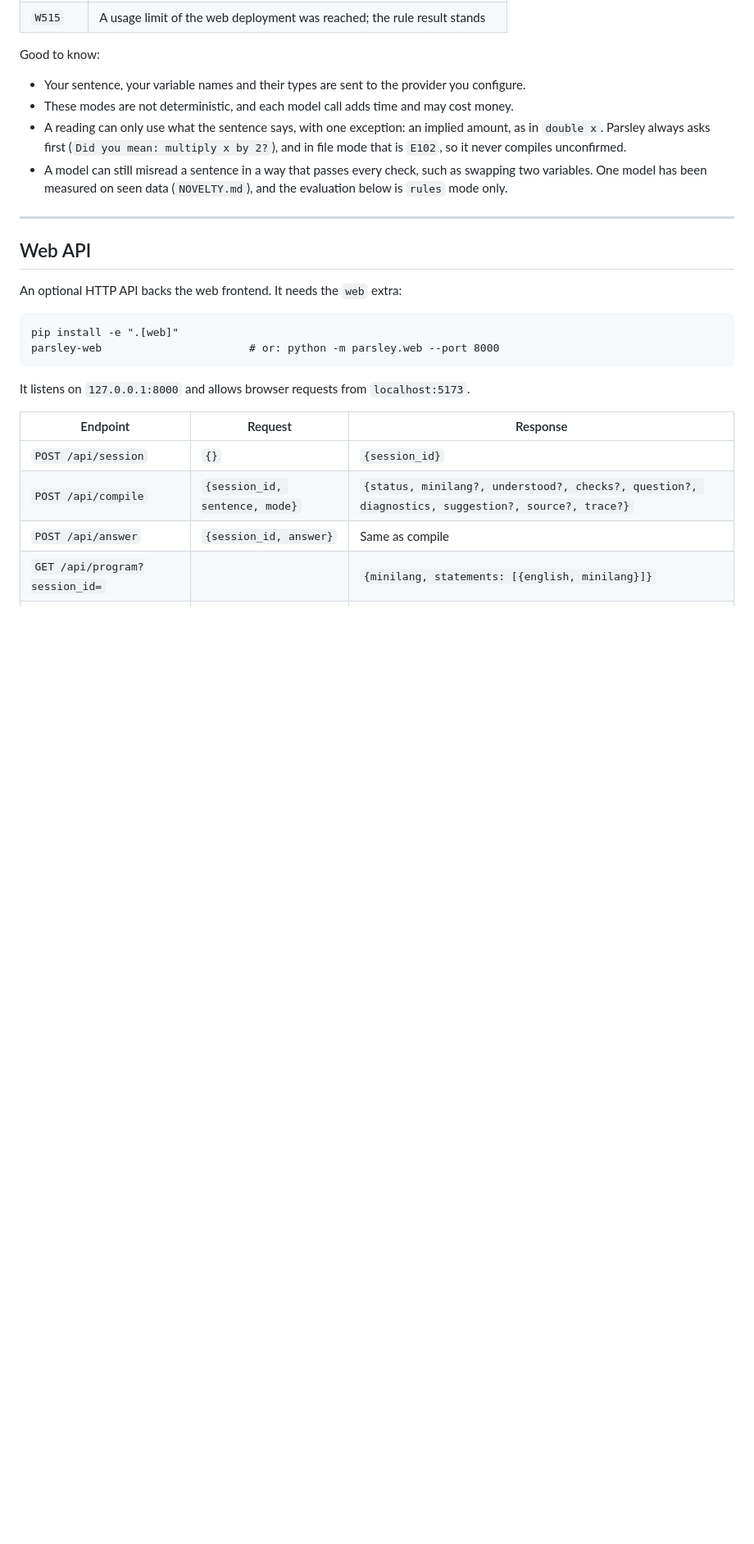
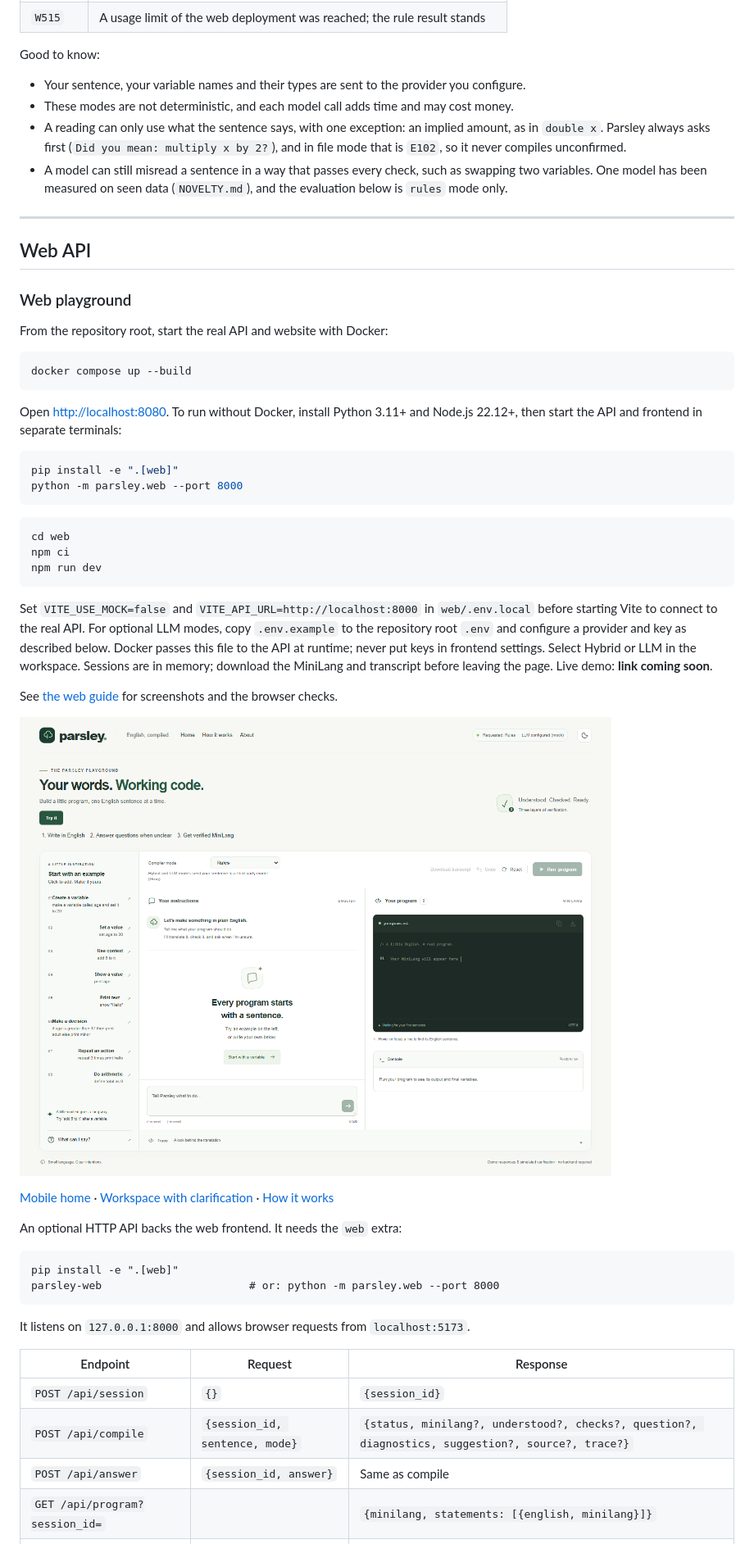
Before and after one commit to Ashwin-Projects/parsley, a Markdown page: README.md, the part around the change. Shown at 82% size. Rendered like a GitHub page; pictures changed too: web/screenshots/home-desktop.png (added); blank space fills up the shorter version.

````diff
--- a/README.md
+++ b/README.md
@@ -315,6 +315,44 @@ Good to know:
 
 ## Web API
 
+### Web playground
+
+From the repository root, start the real API and website with Docker:
+
+```sh
+docker compose up --build
+```
+
+Open <http://localhost:8080>. To run without Docker, install Python 3.11+ and
+Node.js 22.12+, then start the API and frontend in separate terminals:
+
+```sh
+pip install -e ".[web]"
+python -m parsley.web --port 8000
+```
+
+```sh
+cd web
+npm ci
+npm run dev
+```
+
+Set `VITE_USE_MOCK=false` and `VITE_API_URL=http://localhost:8000` in
+`web/.env.local` before starting Vite to connect to the real API. For optional
+LLM modes, copy `.env.example` to the repository root `.env` and configure a
+provider and key as described below. Docker passes this file to the API at
+runtime; never put keys in frontend settings. Select Hybrid or LLM in the
+workspace. Sessions are in memory; download the MiniLang and transcript before
+leaving the page. Live demo: **link coming soon**.
+
+See [the web guide](web/README.md) for screenshots and the browser checks.
+
+![Parsley playground on desktop](web/screenshots/home-desktop.png)
+
+[Mobile home](web/screenshots/home-mobile.png) ·
+[Workspace with clarification](web/screenshots/workspace-desktop.png) ·
+[How it works](web/screenshots/how-it-works-desktop.png)
+
 An optional HTTP API backs the web frontend. It needs the `web` extra:
 
 ```
````
Also changed, not shown: web/README.md (+27 -5 lines), web/screenshots/home-mobile.png (added), web/screenshots/how-it-works-desktop.png (added), web/screenshots/how-it-works-mobile.png (added), web/screenshots/workspace-desktop.png, web/screenshots/workspace-mobile.png.
